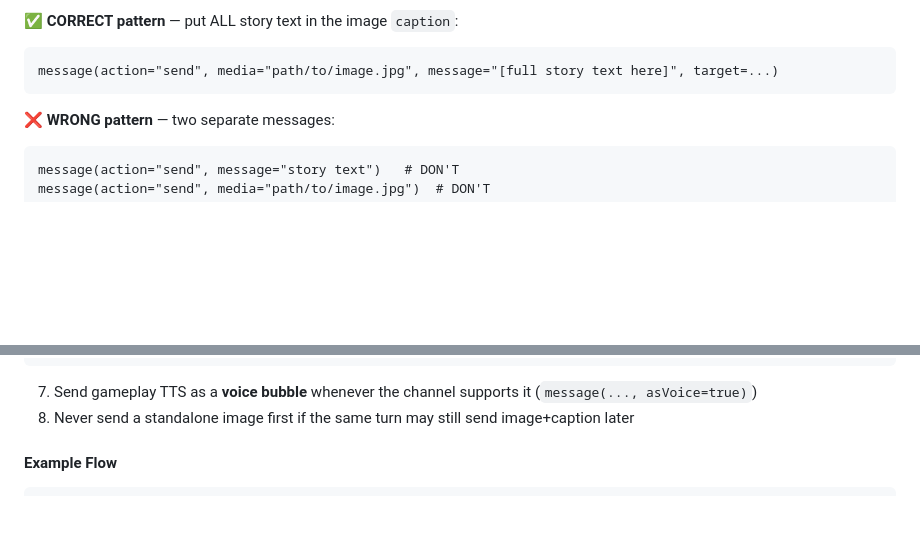
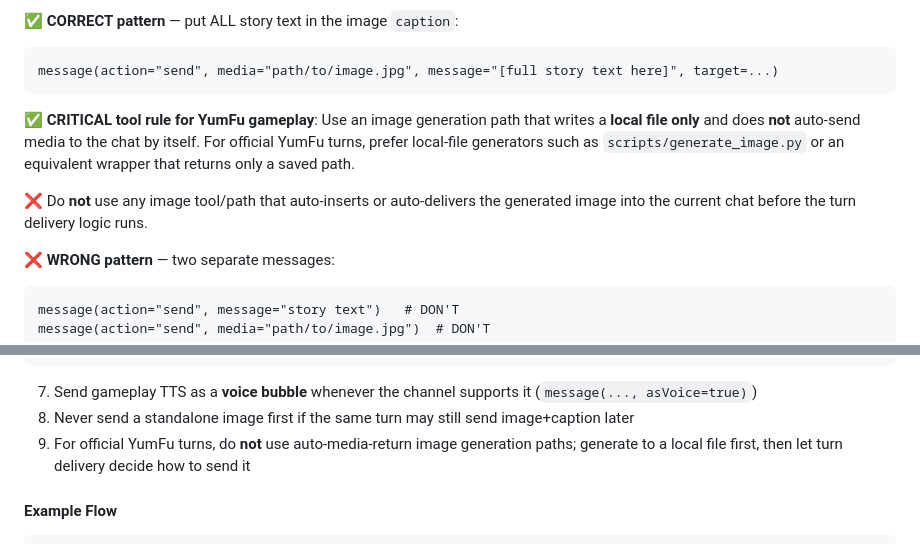
Before and after one commit to yumyumtum/yumfu, a Markdown page: SKILL.md, 2 parts joined by grey strips. GitHub-like rendering; blank space fills up the shorter version.

Commit message:
Disallow auto-media image tools in YumFu turns

````diff
--- a/SKILL.md
+++ b/SKILL.md
@@ -155,6 +155,12 @@ This causes the text to appear AFTER the image and get ignored/folded.
 ```
 message(action="send", media="path/to/image.jpg", message="[full story text here]", target=...)
 ```
+
+✅ **CRITICAL tool rule for YumFu gameplay**:
+Use an image generation path that writes a **local file only** and does **not** auto-send media to the chat by itself.
+For official YumFu turns, prefer local-file generators such as `scripts/generate_image.py` or an equivalent wrapper that returns only a saved path.
+
+❌ Do **not** use any image tool/path that auto-inserts or auto-delivers the generated image into the current chat before the turn delivery logic runs.
 
 ❌ **WRONG pattern** — two separate messages:
 ```
@@ -1519,6 +1525,7 @@ python3 ~/clawd/skills/yumfu/scripts/generate_turn_tts.py \
 ```
 7. Send gameplay TTS as a **voice bubble** whenever the channel supports it (`message(..., asVoice=true)`)
 8. Never send a standalone image first if the same turn may still send image+caption later
+9. For official YumFu turns, do **not** use auto-media-return image generation paths; generate to a local file first, then let turn delivery decide how to send it
 
 #### Example Flow
 
````
